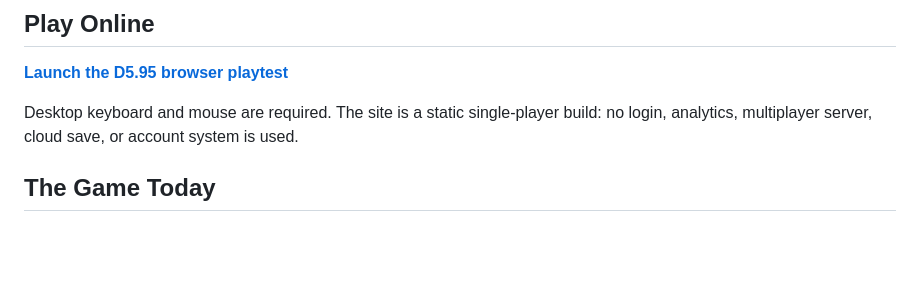
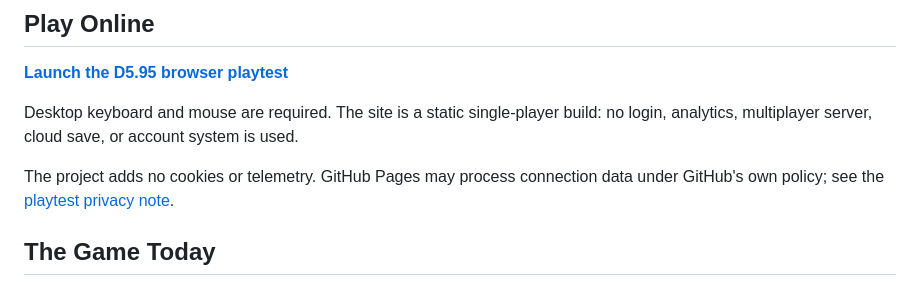
Before and after one commit to Cyh29hao/last-pixel, a Markdown page: README.md, the part around the change. Rendered like a GitHub page; blank space fills up the shorter version.

Commit message:
Clarify the public playtest privacy boundary
The public README now links the static-playtest privacy note and distinguishes project telemetry from GitHub Pages hosting data.

Constraint: Public main remains README-only.
Confidence: high
Scope-risk: narrow
Directive: Keep hosting privacy language accurate when deployment providers change.
Tested: public allowlist and forbidden-marker scan

```diff
--- a/README.md
+++ b/README.md
@@ -14,6 +14,9 @@ readable matches, deterministic rules, and a dense small-town battlefield.
 
 Desktop keyboard and mouse are required. The site is a static single-player build: no login,
 analytics, multiplayer server, cloud save, or account system is used.
+
+The project adds no cookies or telemetry. GitHub Pages may process connection data under
+GitHub's own policy; see the [playtest privacy note](https://cyh29hao.github.io/last-pixel/PRIVACY.txt).
 
 ## The Game Today
 
```
